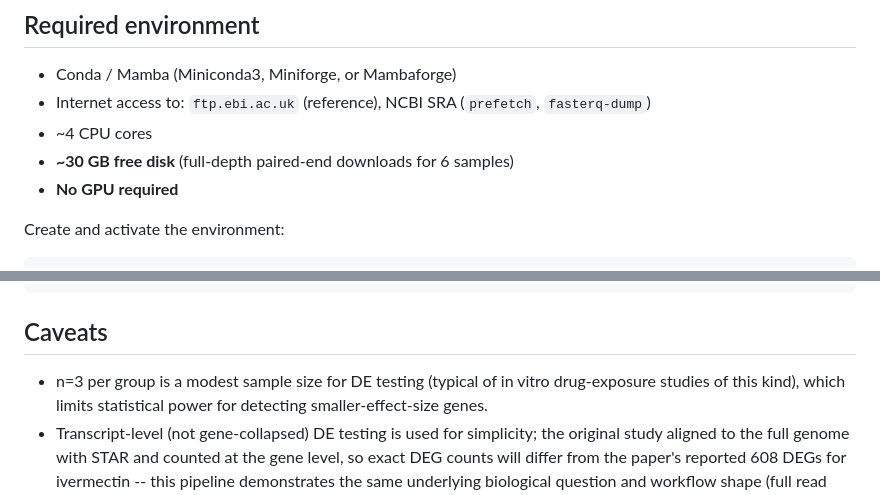
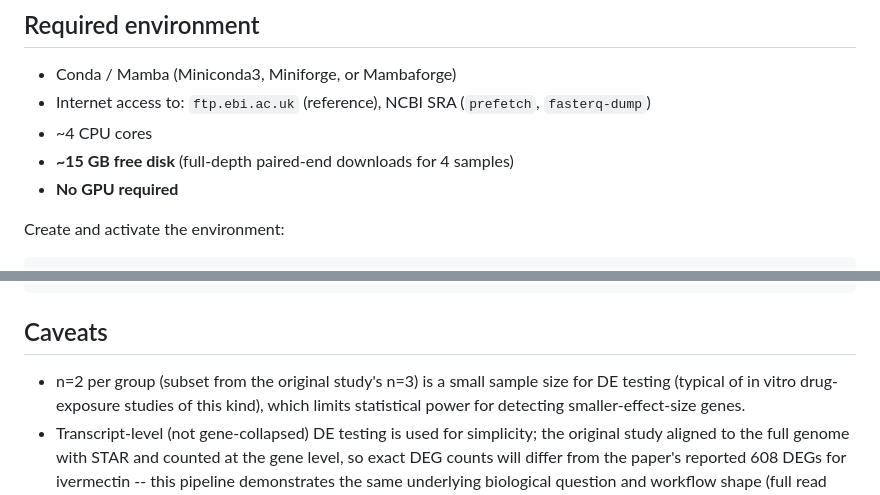
Before and after one commit to taq-poly/Quintana_CBC26, a Markdown page: week5_replication_assignment/README.md, 2 parts joined by grey strips. Drawn GitHub-style.

Commit message:
Fix remaining stale disk-space and sample-count references

```diff
--- a/week5_replication_assignment/README.md
+++ b/week5_replication_assignment/README.md
@@ -60,7 +60,7 @@ machine's core count if you want to try adjusting it (default: 4).
 - Internet access to: `ftp.ebi.ac.uk` (reference), NCBI SRA
   (`prefetch`, `fasterq-dump`)
 - ~4 CPU cores
-- **~30 GB free disk** (full-depth paired-end downloads for 6 samples)
+- **~15 GB free disk** (full-depth paired-end downloads for 4 samples)
 - **No GPU required**
 
 Create and activate the environment:
@@ -189,7 +189,7 @@ table: one row per transcript, with `baseMean`, `log2FoldChange`
 
 ## Caveats
 
-- n=3 per group is a modest sample size for DE testing (typical of
+- n=2 per group (subset from the original study's n=3) is a small sample size for DE testing (typical of
   in vitro drug-exposure studies of this kind), which limits
   statistical power for detecting smaller-effect-size genes.
 - Transcript-level (not gene-collapsed) DE testing is used for
```
